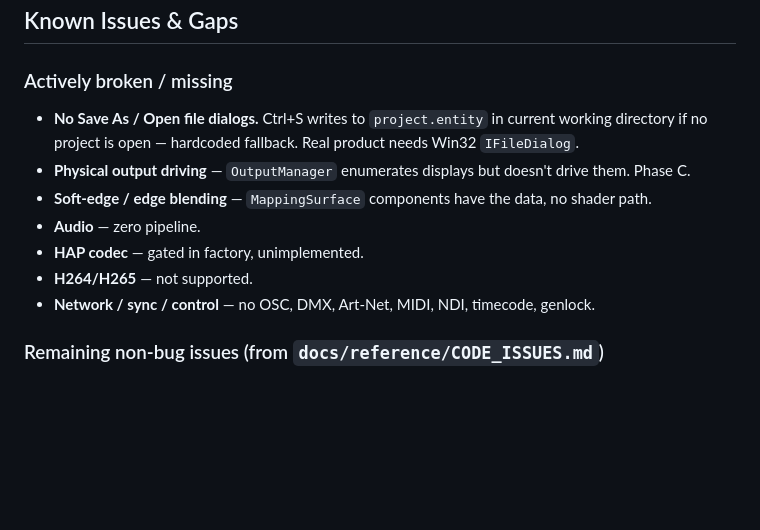
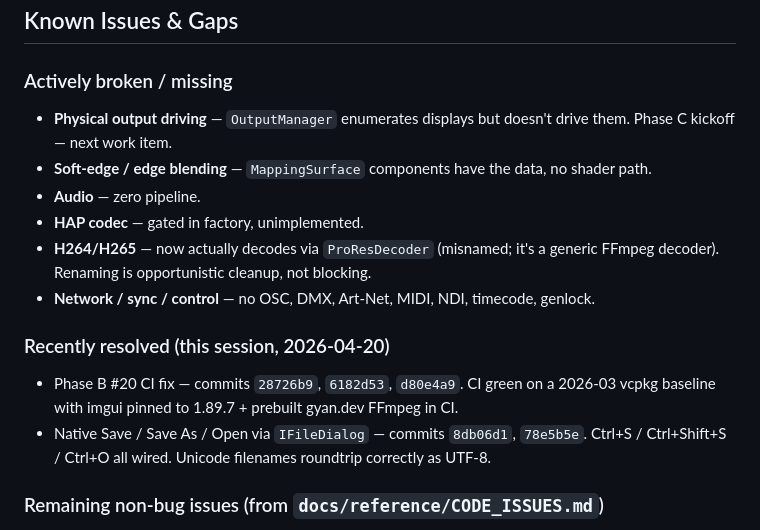
Before and after one commit to duremovich/Entity, a Markdown page: docs/status/CURRENT.md, the part around the change. Rendered like a GitHub page; blank space fills up the shorter version.

Commit message:
Update CURRENT.md: CI + file dialogs resolved, Phase C is up next

```diff
--- a/docs/status/CURRENT.md
+++ b/docs/status/CURRENT.md
@@ -78,13 +78,17 @@ Integration tests wired to CTest, labelled `integration`:
 
 ### Actively broken / missing
 
-- **No Save As / Open file dialogs.** Ctrl+S writes to `project.entity` in current working directory if no project is open — hardcoded fallback. Real product needs Win32 `IFileDialog`.
-- **Physical output driving** — `OutputManager` enumerates displays but doesn't drive them. Phase C.
+- **Physical output driving** — `OutputManager` enumerates displays but doesn't drive them. Phase C kickoff — next work item.
 - **Soft-edge / edge blending** — `MappingSurface` components have the data, no shader path.
 - **Audio** — zero pipeline.
 - **HAP codec** — gated in factory, unimplemented.
-- **H264/H265** — not supported.
+- **H264/H265** — now actually decodes via `ProResDecoder` (misnamed; it's a generic FFmpeg decoder). Renaming is opportunistic cleanup, not blocking.
 - **Network / sync / control** — no OSC, DMX, Art-Net, MIDI, NDI, timecode, genlock.
+
+### Recently resolved (this session, 2026-04-20)
+
+- Phase B #20 CI fix — commits `28726b9`, `6182d53`, `d80e4a9`. CI green on a 2026-03 vcpkg baseline with imgui pinned to 1.89.7 + prebuilt gyan.dev FFmpeg in CI.
+- Native Save / Save As / Open via `IFileDialog` — commits `8db06d1`, `78e5b5e`. Ctrl+S / Ctrl+Shift+S / Ctrl+O all wired. Unicode filenames roundtrip correctly as UTF-8.
 
 ### Remaining non-bug issues (from `docs/reference/CODE_ISSUES.md`)
 
```
